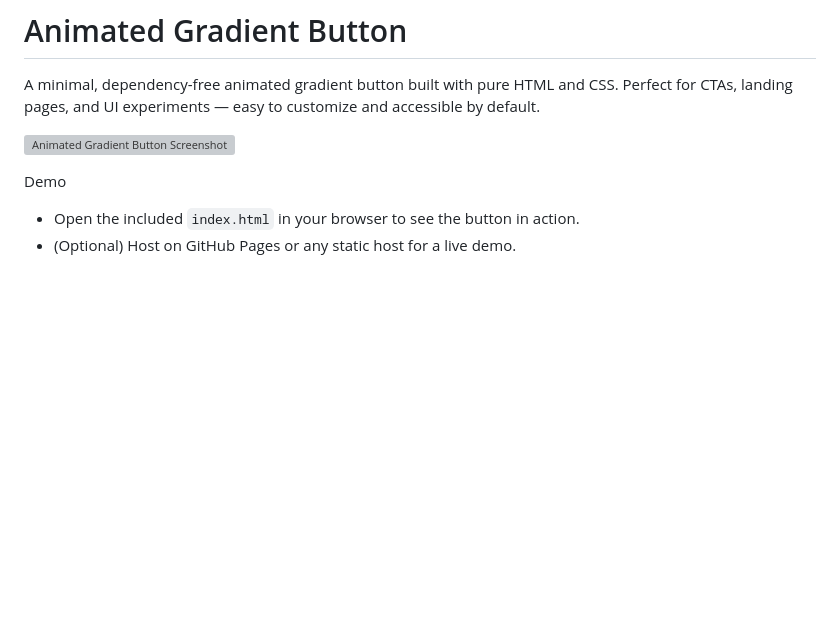
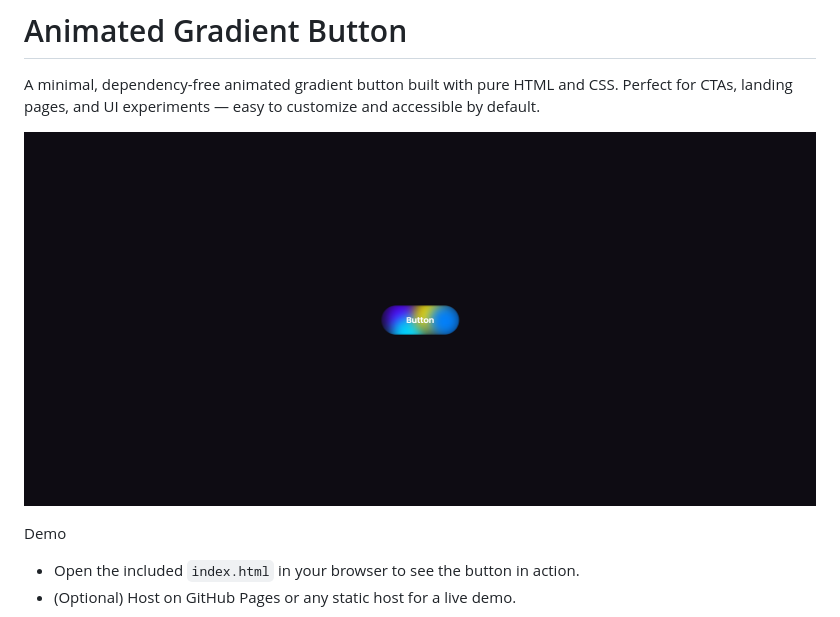
Before and after one commit to BinaryVortex/Animated-Gradient-Button, a Markdown page: README.md, the part around one of its changes. GitHub-like rendering; blank space fills up the shorter version; grey boxes are pictures that could not be loaded.

Commit message:
Fix README image path to use existing screenshot filename

```diff
--- a/README.md
+++ b/README.md
@@ -2,7 +2,7 @@
 
 A minimal, dependency-free animated gradient button built with pure HTML and CSS. Perfect for CTAs, landing pages, and UI experiments — easy to customize and accessible by default.
 
-![Animated Gradient Button Screenshot](./screenshot.png)
+![Animated Gradient Button Screenshot](./Screenshot%202024-05-30%20214310.png)
 
 Demo
 - Open the included `index.html` in your browser to see the button in action.
```
Also changed, not shown: other parts of README.md (+1 -1 lines).
